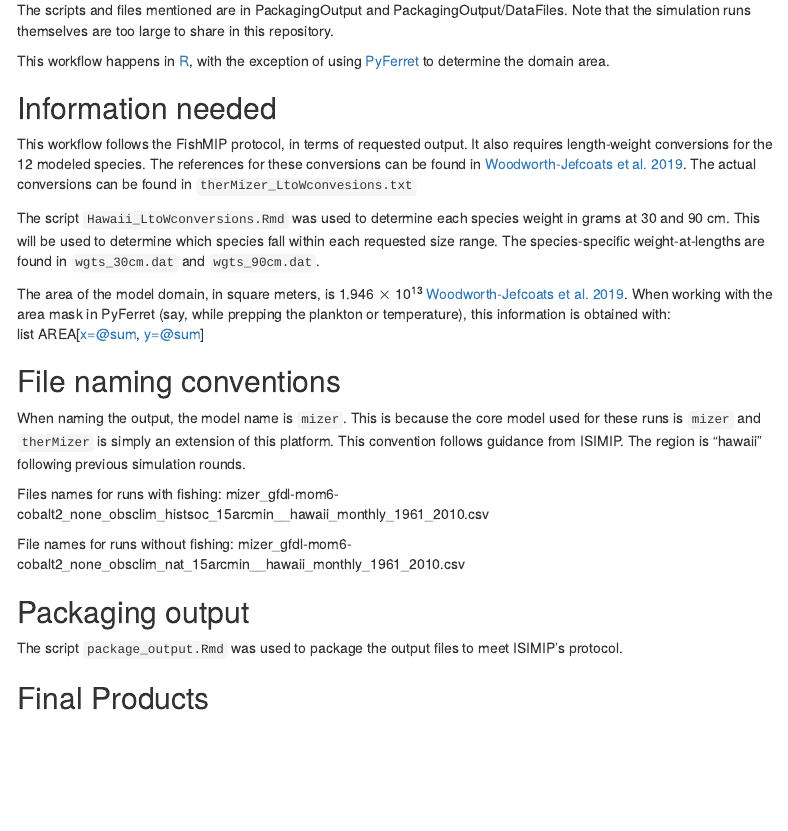
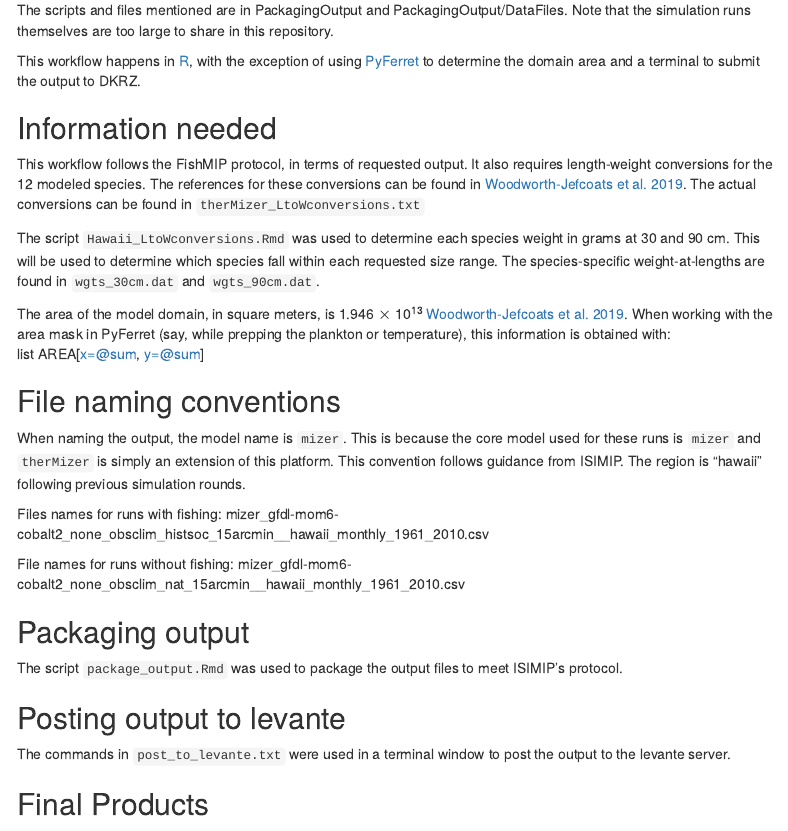
Before and after one commit to pwoodworth-jefcoats/therMizer-FishMIP-2022-HI, an R Markdown document (Workflow_Output.Rmd): the page in a window 1100 px wide, from 180 px down. Rendered offline with R 4.5, knitr and Pandoc, with nearby package versions; menus at the side of the page are left out.

Commit message:
Updated workflow for packaging output

```diff
--- /dev/null
+++ b/PackagingOutput/post_to_levante.txt
@@ -0,0 +1,8 @@
+ssh user@levante.dkrz.de
+
+sftp user@levante.dkrz.de
+
+
+cd /work/bb0820/ISIMIP/ISIMIP3a/UploadArea/marine-fishery_regional/Mizer_hawaii/_tmp/gfdl-mom6-cobalt2/historical
+
+put *.csv
--- a/Workflow_Output.Rmd
+++ b/Workflow_Output.Rmd
@@ -16,12 +16,12 @@ This document describes the workflow for packaging the therMizer output for Fish
 The scripts and files mentioned are in PackagingOutput and PackagingOutput/DataFiles.  Note that the simulation runs themselves are too
 large to share in this repository.
 
-This workflow happens in [R](https://www.r-project.org/), with the exception of using [PyFerret](https://ferret.pmel.noaa.gov/Ferret/) to determine the domain area.
+This workflow happens in [R](https://www.r-project.org/), with the exception of using [PyFerret](https://ferret.pmel.noaa.gov/Ferret/) to determine the domain area and a terminal to submit the output to DKRZ.
 
 ## Information needed
 This workflow follows the FishMIP protocol, in terms of requested output.  It also requires length-weight conversions for the
 12 modeled species.  The references for these conversions can be found in [Woodworth-Jefcoats et al. 2019](https://www.frontiersin.org/articles/10.3389/fmars.2019.00383/full).  The actual conversions can be found in
-`therMizer_LtoWconvesions.txt`
+`therMizer_LtoWconversions.txt`
 
 The script `Hawaii_LtoWconversions.Rmd` was used to determine each species weight in grams at 30 and 90 cm.  This will be used to
 determine which species fall within each requested size range.  The species-specific weight-at-lengths are found in `wgts_30cm.dat` and
@@ -44,6 +44,9 @@ mizer_gfdl-mom6-cobalt2_none_obsclim_nat_15arcmin_<variable>_hawaii_monthly_1961
 ## Packaging output
 The script `package_output.Rmd` was used to package the output files to meet ISIMIP's protocol.
 
+## Posting output to levante
+The commands in `post_to_levante.txt` were used in a terminal window to post the output to the levante server.
+
 ## Final Products
 This workflow results in the following output files requested by ISIMIP:
 * mizer_gfdl-mom6-cobalt2_none_obsclim_histsoc_15arcmin_tcb_hawaii_monthly_1961_2010.csv
```
Also changed, not shown: 4 other files.
